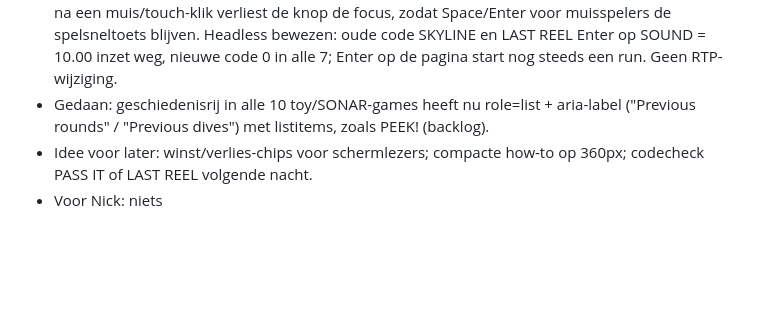
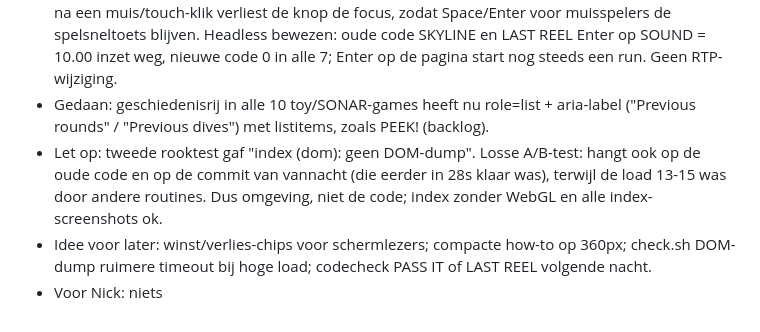
Before and after one commit to 48dgpkws68-spec/caughtgames, a Markdown page: .routine/LOG.md, the part around the change. Drawn GitHub-style; blank space fills up the shorter version.

Commit message:
Nachtronde: log note on index DOM-dump flake under load
Co-Authored-By: Claude Opus 5.5 <noreply@anthropic.com>

```diff
--- a/.routine/LOG.md
+++ b/.routine/LOG.md
@@ -125,5 +125,6 @@
 - Gevonden: rooktest volledig ok (alle 12 pagina's + Vault + zonder WebGL), geen console-fouten, screenshots netjes (how-to van SQUISH JAR loopt op 360px onder de vouw maar scrollt). Codecheck SKYLINE: RTP-opbouw klopt (segment 0 draagt de 3%, sprong en cash-out zijn elk precies m waard, max win eerlijk), testhook lekt niets. Wel: de globale Space/Enter-sneltoets kaapte knoppen met toetsenbordfocus. Tab naar SOUND of JUMP + Enter startte een run (inzet weg) of cashte uit; zelfde patroon in LAST REEL, FREEZE, PASS IT, SNEAK, GOOSE 63 en WOBBLE.
 - Gedaan: in die 7 games laten Space/Enter een gefocuste knop/link gewoon zijn eigen actie doen; na een muis/touch-klik verliest de knop de focus, zodat Space/Enter voor muisspelers de spelsneltoets blijven. Headless bewezen: oude code SKYLINE en LAST REEL Enter op SOUND = 10.00 inzet weg, nieuwe code 0 in alle 7; Enter op de pagina start nog steeds een run. Geen RTP-wijziging.
 - Gedaan: geschiedenisrij in alle 10 toy/SONAR-games heeft nu role=list + aria-label ("Previous rounds" / "Previous dives") met listitems, zoals PEEK! (backlog).
-- Idee voor later: winst/verlies-chips voor schermlezers; compacte how-to op 360px; codecheck PASS IT of LAST REEL volgende nacht.
+- Let op: tweede rooktest gaf "index (dom): geen DOM-dump". Losse A/B-test: hangt ook op de oude code en op de commit van vannacht (die eerder in 28s klaar was), terwijl de load 13-15 was door andere routines. Dus omgeving, niet de code; index zonder WebGL en alle index-screenshots ok.
+- Idee voor later: winst/verlies-chips voor schermlezers; compacte how-to op 360px; check.sh DOM-dump ruimere timeout bij hoge load; codecheck PASS IT of LAST REEL volgende nacht.
 - Voor Nick: niets
```
